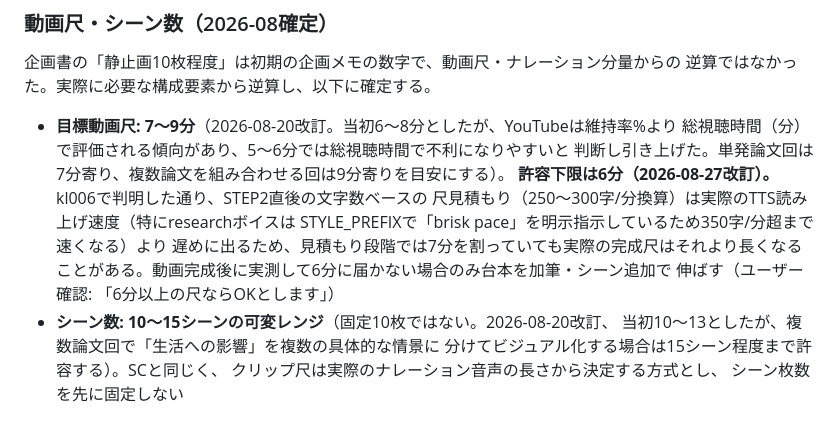
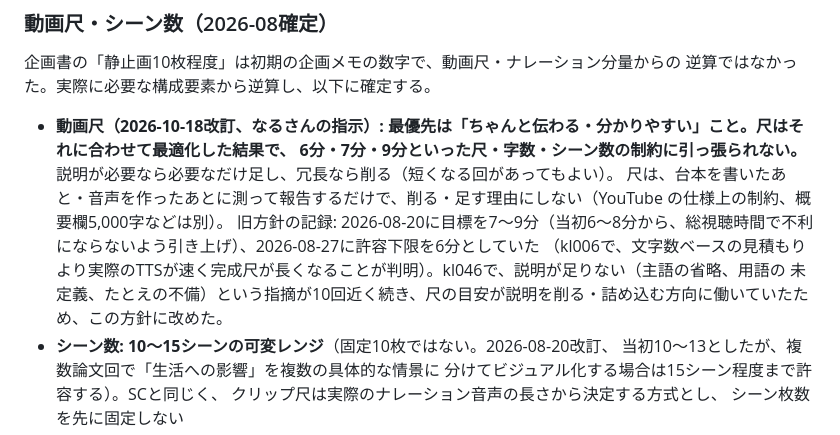
Before and after one commit to narunakajima/kagaku-life, a Markdown page: CLAUDE.md, the part around the change. GitHub-like rendering.

```diff
--- a/CLAUDE.md
+++ b/CLAUDE.md
@@ -929,15 +929,12 @@ kl025 pet_healthの4話が、カテゴリは3種類に分かれているが内
 企画書の「静止画10枚程度」は初期の企画メモの数字で、動画尺・ナレーション分量からの
 逆算ではなかった。実際に必要な構成要素から逆算し、以下に確定する。
 
-- **目標動画尺: 7〜9分**（2026-08-20改訂。当初6〜8分としたが、YouTubeは維持率%より
-  総視聴時間（分）で評価される傾向があり、5〜6分では総視聴時間で不利になりやすいと
-  判断し引き上げた。単発論文回は7分寄り、複数論文を組み合わせる回は9分寄りを目安にする）。
-  **許容下限は6分（2026-08-27改訂）。** kl006で判明した通り、STEP2直後の文字数ベースの
-  尺見積もり（250〜300字/分換算）は実際のTTS読み上げ速度（特にresearchボイスは
-  STYLE_PREFIXで「brisk pace」を明示指示しているため350字/分超まで速くなる）より
-  遅めに出るため、見積もり段階では7分を割っていても実際の完成尺はそれより長くなる
-  ことがある。動画完成後に実測して6分に届かない場合のみ台本を加筆・シーン追加で
-  伸ばす（ユーザー確認: 「6分以上の尺ならOKとします」）
+- **動画尺（2026-10-18改訂、なるさんの指示）: 最優先は「ちゃんと伝わる・分かりやすい」こと。尺はそれに合わせて最適化した結果で、
+  6分・7分・9分といった尺・字数・シーン数の制約に引っ張られない。** 説明が必要なら必要なだけ足し、冗長なら削る（短くなる回があってもよい）。
+  尺は、台本を書いたあと・音声を作ったあとに測って報告するだけで、削る・足す理由にしない（YouTube の仕様上の制約、概要欄5,000字などは別）。
+  旧方針の記録: 2026-08-20に目標を7〜9分（当初6〜8分から、総視聴時間で不利にならないよう引き上げ）、2026-08-27に許容下限を6分としていた
+  （kl006で、文字数ベースの見積もりより実際のTTSが速く完成尺が長くなることが判明）。kl046で、説明が足りない（主語の省略、用語の
+  未定義、たとえの不備）という指摘が10回近く続き、尺の目安が説明を削る・詰め込む方向に働いていたため、この方針に改めた。
 - **シーン数: 10〜15シーンの可変レンジ**（固定10枚ではない。2026-08-20改訂、
   当初10〜13としたが、複数論文回で「生活への影響」を複数の具体的な情景に
   分けてビジュアル化する場合は15シーン程度まで許容する）。SCと同じく、
```
Also changed, not shown: .claude/commands/kl-new.md (+7 -5 lines).
